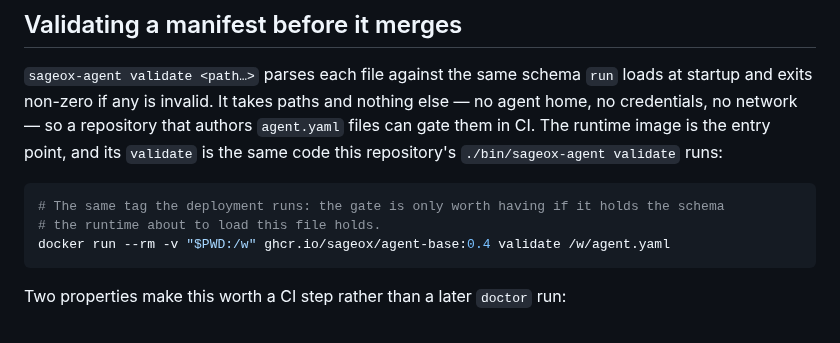
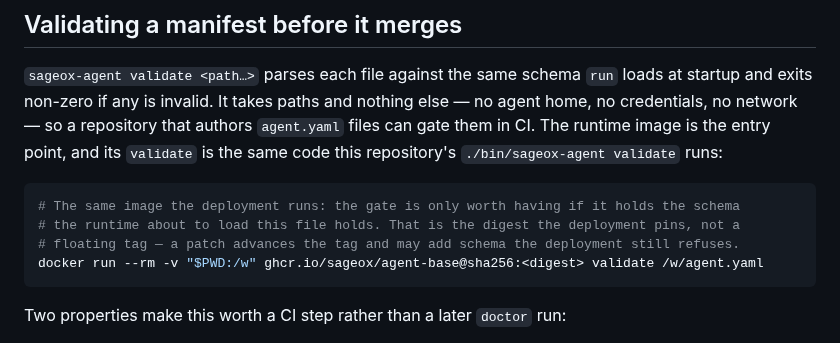
Before and after one commit to sageox/agent-toolkit, a Markdown page: docs/deployment-contract.md, the part around the change. Rendered like a GitHub page.

Commit message:
Pin the manifest gate to a digest, not a floating tag (#86)
The example told a consumer to gate `agent.yaml` on
`ghcr.io/sageox/agent-base:0.4` under a comment demanding "the same tag the
deployment runs: the gate is only worth having if it holds the schema the
runtime about to load this file holds." A floating tag cannot hold that. 0.5.1
added the `prompt` body to `jobs[]`, so a gate on `:0.5` passes a manifest a
deployment pinned to 0.5.0 refuses — the failure the comment exists to prevent,
arriving one release after the gate went green.

The tag was two minors stale as well, and both the 0.5.0 and 0.5.1 release preps
left it: a version number in prose that no test reads rots silently. A digest is
what the rest of the repository already says a deployment runs — `release.yml`'s
own header, and the `@sha256:<digest>` placeholder in `aws-eks-deployment.md`,
`external-jobs.md`, `run-it-for-real.md` and the chart README. It also leaves no
version number in the line or its comment, so there is nothing left to go stale
and nothing new to guard it with.

Says "the digest the deployment pins" rather than `imageRef`, because that key
exists only under `deploy/helm/` and this document is target-agnostic by its
opening line.


SageOx-Session: https://sageox.ai/c/ses_01a0944f-1c6f-780a-8f04-ad1e6ab9f1e1

Co-authored-by: Claude Opus 5 (1M context) <noreply@anthropic.com>

````diff
--- a/docs/deployment-contract.md
+++ b/docs/deployment-contract.md
@@ -29,9 +29,10 @@ them in CI. The runtime image is the entry point, and its `validate` is the same
 repository's `./bin/sageox-agent validate` runs:
 
 ```bash
-# The same tag the deployment runs: the gate is only worth having if it holds the schema
-# the runtime about to load this file holds.
-docker run --rm -v "$PWD:/w" ghcr.io/sageox/agent-base:0.4 validate /w/agent.yaml
+# The same image the deployment runs: the gate is only worth having if it holds the schema
+# the runtime about to load this file holds. That is the digest the deployment pins, not a
+# floating tag — a patch advances the tag and may add schema the deployment still refuses.
+docker run --rm -v "$PWD:/w" ghcr.io/sageox/agent-base@sha256:<digest> validate /w/agent.yaml
 ```
 
 Two properties make this worth a CI step rather than a later `doctor` run:
````
